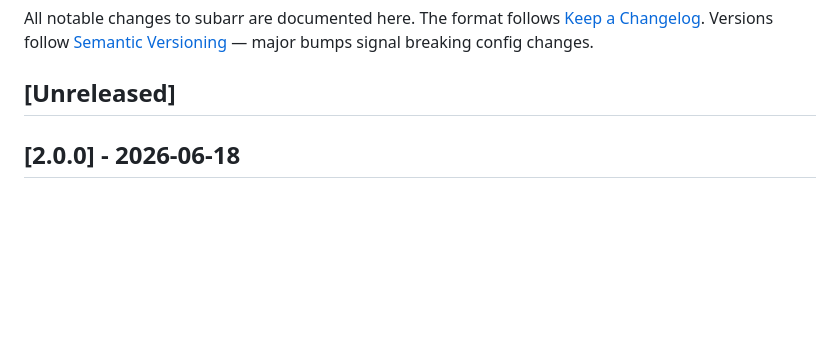
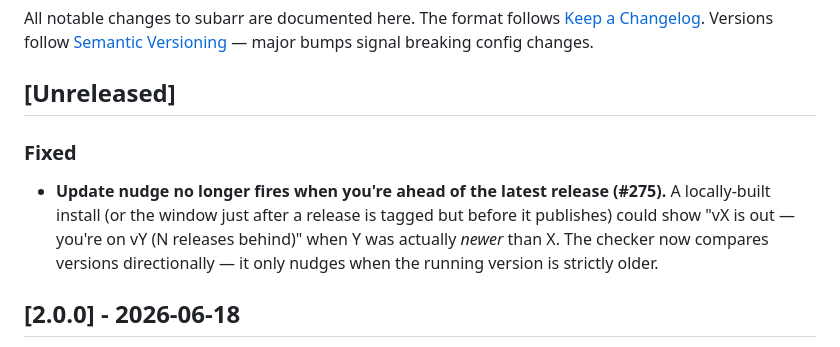
Before and after one commit to coaxk/subarr, a Markdown page: CHANGELOG.md, the part around the change. GitHub-like rendering; blank space fills up the shorter version.

Commit message:
docs: changelog entry for #275 update-nudge direction fix (#276)
Co-authored-by: Claude Opus 4.8 <noreply@anthropic.com>

```diff
--- a/CHANGELOG.md
+++ b/CHANGELOG.md
@@ -6,6 +6,13 @@ All notable changes to subarr are documented here. The format follows
 breaking config changes.
 
 ## [Unreleased]
+
+### Fixed
+- **Update nudge no longer fires when you're ahead of the latest release (#275).**
+  A locally-built install (or the window just after a release is tagged but
+  before it publishes) could show "vX is out — you're on vY (N releases behind)"
+  when Y was actually *newer* than X. The checker now compares versions
+  directionally — it only nudges when the running version is strictly older.
 
 ## [2.0.0] - 2026-06-18
 
```
